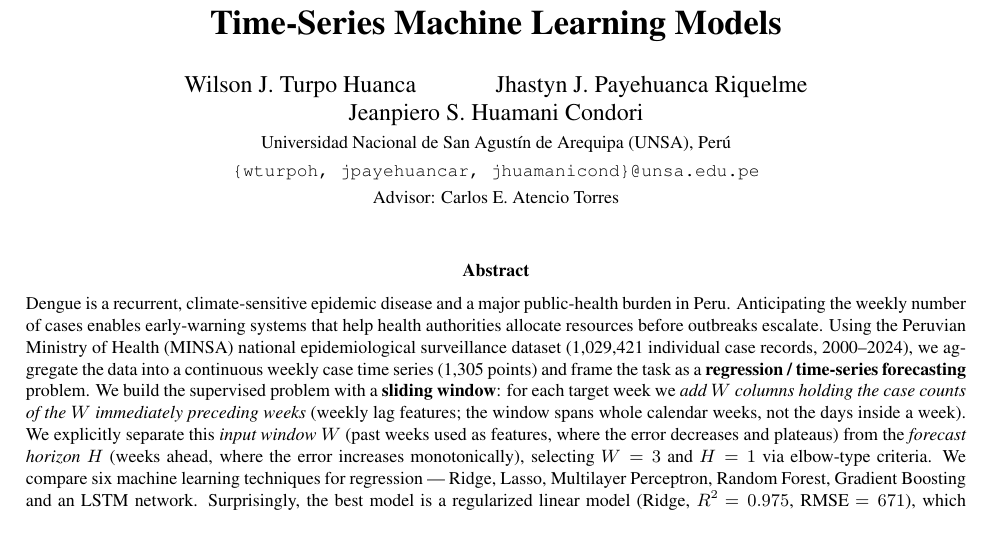
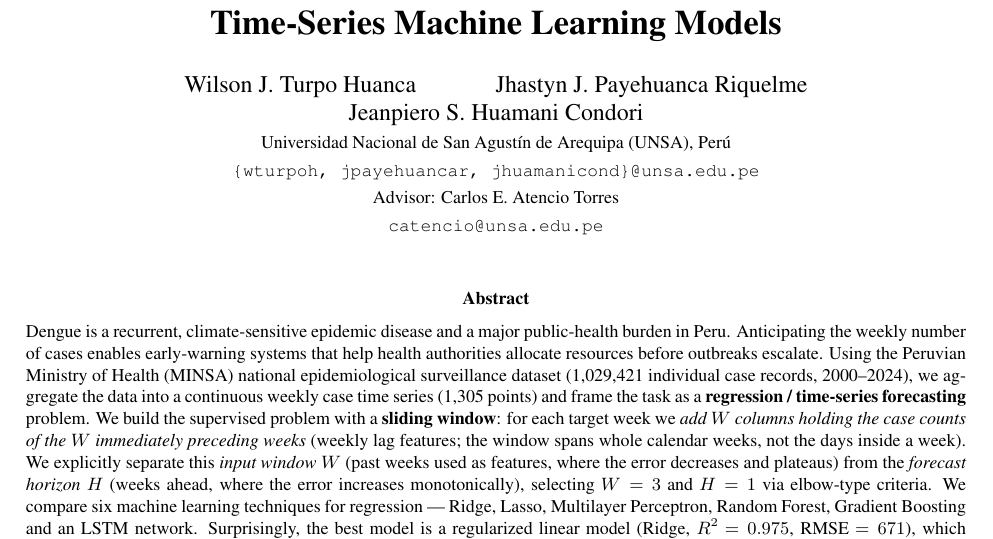
Before and after one commit to wilsonjosue/Clasificaci-n-Severidad-Dengue, a LaTeX paper (latex/paper_simbig.tex): part of page 1 of 10, cut so that both start at the same text. Compiled offline with pdfLaTeX.

Commit message:
se agrego el correo del profe al latex

```diff
--- a/latex/paper_simbig.tex
+++ b/latex/paper_simbig.tex
@@ -43,7 +43,8 @@ Time-Series Machine Learning Models}}
   Wilson J. Turpo Huanca \and Jhastyn J. Payehuanca Riquelme \and Jeanpiero S. Huamani Condori\\
   \small Universidad Nacional de San Agust\'in de Arequipa (UNSA), Per\'u\\
   \small \texttt{\{wturpoh, jpayehuancar, jhuamanicond\}@unsa.edu.pe}\\
-  \small Advisor: Carlos E.\ Atencio Torres
+  \small Advisor: Carlos E.\ Atencio Torres\\
+  \small \texttt{catencio@unsa.edu.pe}\\
 }
 \date{}
 
```
